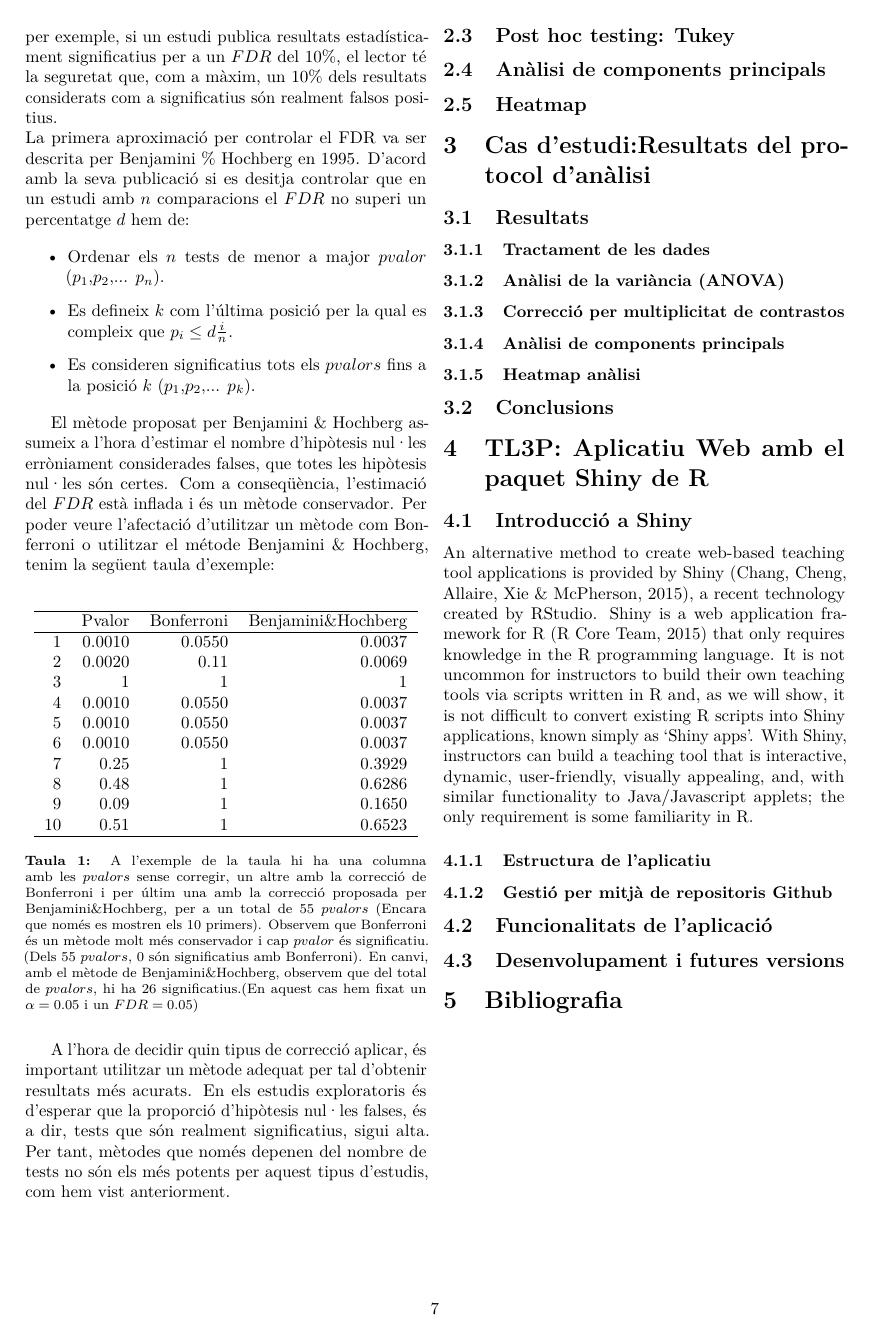
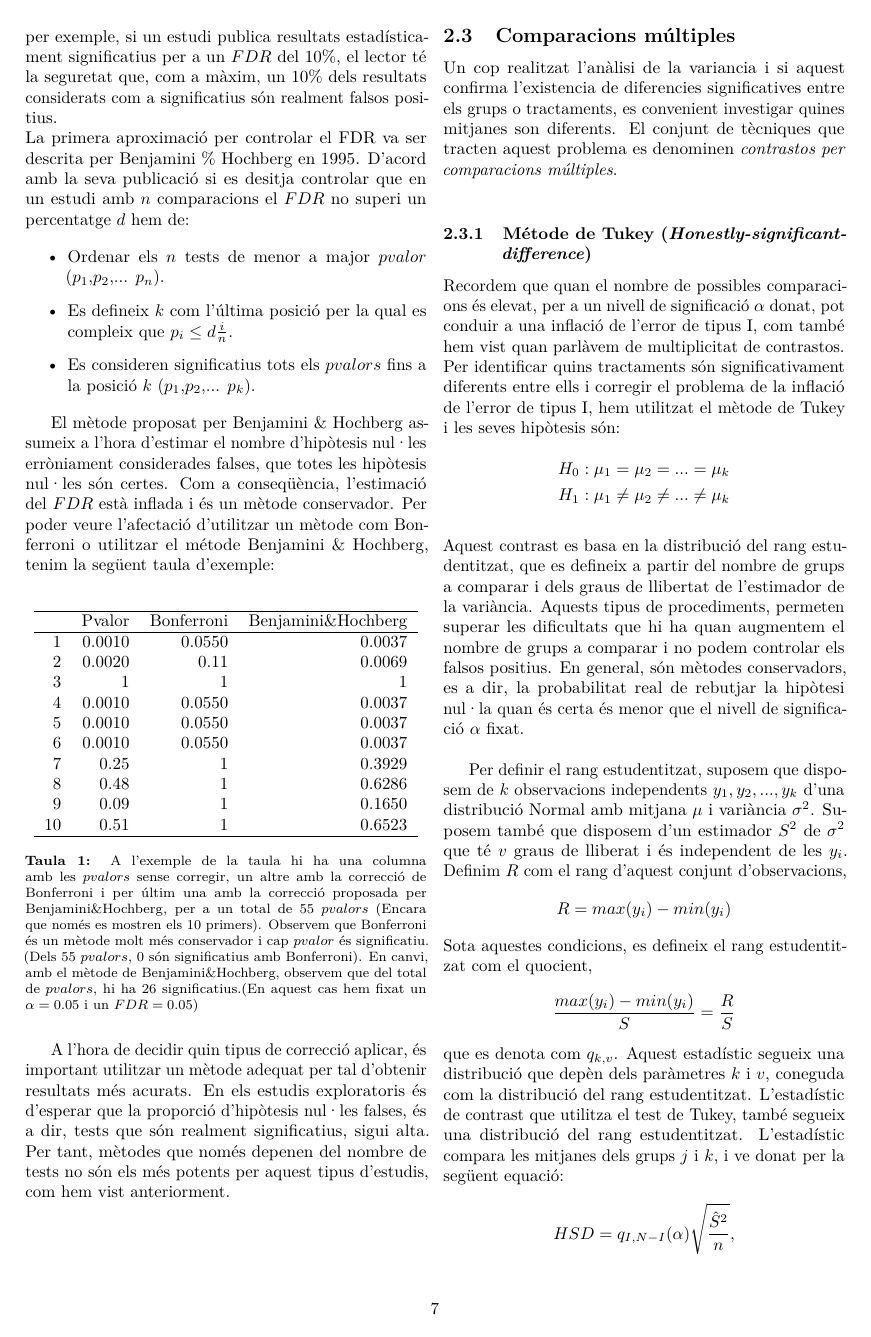
Before and after one commit to djangosee/SIMBA, a LaTeX document (memoria/Memoria.tex): page 7 of 7 before the commit and page 7 of 9 after it. Compiled offline with pdfLaTeX.

Commit message:
Tukey done

```diff
--- a/memoria/Memoria.tex
+++ b/memoria/Memoria.tex
@@ -266,4 +266,37 @@ El mètode proposat per Benjamini $\&$ Hochberg assumeix a l'hora d'estimar el n
 
 A l'hora de decidir quin tipus de correcció aplicar, és important utilitzar un mètode adequat per tal d'obtenir resultats més acurats. En els estudis exploratoris és d'esperar que la proporció d'hipòtesis nul·les falses, és a dir, tests que són realment significatius, sigui alta. Per tant, mètodes que només depenen del nombre de tests no són els més potents per aquest tipus d'estudis, com hem vist anteriorment.
 
-\subsection{Post hoc testing: Tukey}
+\subsection{Comparacions múltiples}
+Un cop realitzat l'anàlisi de la variancia i si aquest confirma l'existencia de diferencies significatives entre els grups o tractaments, es convenient investigar quines mitjanes son diferents. El conjunt de tècniques que tracten aquest problema es denominen \textit{contrastos per comparacions múltiples}.
+\\
+
+\subsubsection{Métode de Tukey (\textit{Honestly-significant-difference})}
+%http://www.ugr.es/~bioestad/guiaspss/practica7/ArchivosAdjuntos/ComparacionesMultiples.pdf
+%http://www2.hawaii.edu/~taylor/z631/multcomp.pdf
+Recordem que quan el nombre de possibles comparacions és elevat, per a un nivell de significació $\alpha$ donat, pot conduir a una inflació de l'error de tipus I, com també hem vist quan parlàvem de multiplicitat de contrastos.
+\\
+Per identificar quins tractaments són significativament diferents entre ells i corregir el problema de la inflació de l'error de tipus I, hem utilitzat el mètode de Tukey i les seves hipòtesis són:
+
+\begin{equation*}
+H_{0}: \mu_1 = \mu_2 = ... = \mu_k
+\end{equation*}
+\vspace{-0.5cm}
+\begin{equation*}
+H_{1}: \mu_1 \neq \mu_2 \neq ... \neq \mu_k
+\end{equation*}
+\\
+Aquest contrast es basa en la distribució del rang estudentitzat, que es defineix a partir del nombre de grups a comparar i dels graus de llibertat de l'estimador de la variància. Aquests tipus de procediments, permeten superar les dificultats que hi ha quan augmentem el nombre de grups a comparar i no podem controlar els falsos positius. En general, són mètodes conservadors, es a dir, la probabilitat real de rebutjar la hipòtesi nul·la quan és certa és menor que el nivell de significació $\alpha$ fixat.
+\\
+
+Per definir el rang estudentitzat, suposem que disposem de $k$ observacions independents $y_1,y_2,...,y_k$ d'una distribució Normal amb mitjana $\mu$ i variància $\sigma^2$. Suposem també que disposem d'un estimador $S^2$ de $\sigma^2$ que té $v$ graus de lliberat i és independent de les $y_i$. Definim $R$ com el rang d'aquest conjunt d'observacions,
+\begin{equation*}
+R = max(y_i) - min(y_i)
+\end{equation*}
+Sota aquestes condicions, es defineix el rang estudentitzat com el quocient,
+\begin{equation*}
+\frac{max(y_i) - min(y_i)}{S} = \frac{R}{S}
+\end{equation*}
+que es denota com $q_{k,v}$. Aquest estadístic segueix una distribució que depèn dels paràmetres $k$ i $v$, coneguda com la distribució del rang estudentitzat. L'estadístic de contrast que utilitza el test de Tukey, també segueix una distribució del rang estudentitzat. L'estadístic compara les mitjanes dels grups $j$ i $k$, i ve donat per la següent equació:
+\begin{equation*}
+HSD = q_{I,N-I}(\alpha)\sqrt{\frac{\hat{S}^2}{n}} ,
+\end{equation*}
@@ -269,0 +308 @@ A l'hora de decidir quin tipus de correcció aplicar, és important utilitzar un
+\begin{equation*}
```
Also changed, not shown: memoria/Memoria.pdf, memoria/Memoria.tex (23 more changed lines), 6 other files.
